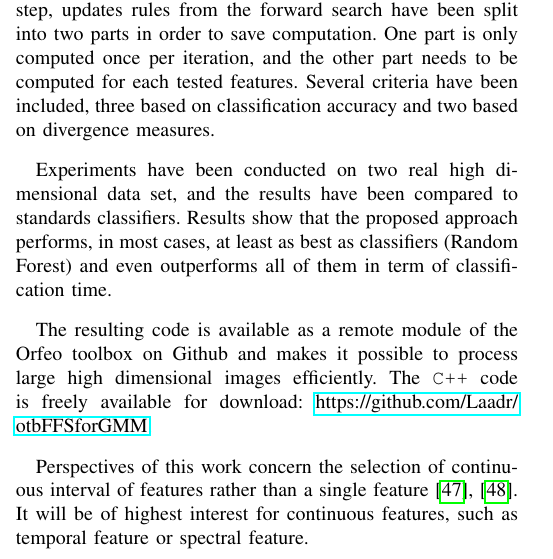
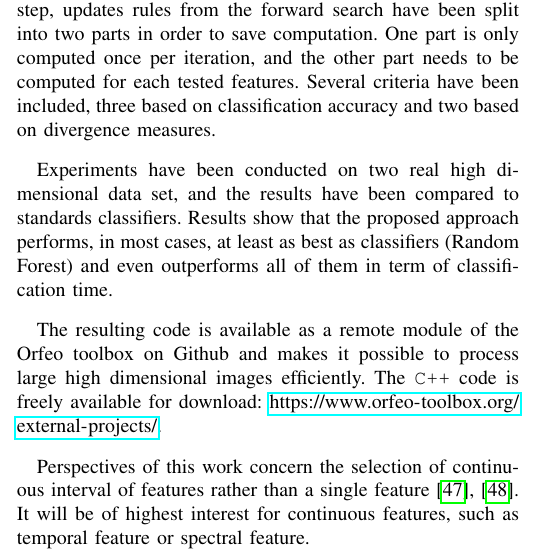
Before and after one commit to Laadr/FFSforGMMArticle, a LaTeX paper (paper.tex): part of one column of page 10 of 12, cut so that both start at the same text. Compiled offline with pdfLaTeX; a missing font is replaced by an installed copy or a similar font; a LaTeX package or settings file that is missing is left out.

Commit message:
change url

```diff
--- a/paper.tex
+++ b/paper.tex
@@ -1146,13 +1146,13 @@ To cope with the large volume of data during the learning step, updates rules fr
 
 Experiments have been conducted on two real high dimensional data set, and the results have been compared to standards classifiers. Results show that the proposed approach  performs, in most cases, at least as best as classifiers (Random Forest) and even outperforms all of them in term of classification time.
 
-The resulting code is available as a remote module of the Orfeo toolbox on Github and makes it possible to process large high dimensional images efficiently. The \texttt{C++} code is freely available for download: \url{https://github.com/Laadr/otbFFSforGMM}.
+The resulting code is available as a remote module of the Orfeo toolbox on Github and makes it possible to process large high dimensional images efficiently. The \texttt{C++} code is freely available for download: \url{https://www.orfeo-toolbox.org/external-projects/}.
 
 Perspectives of this work concern the selection of continuous interval of features rather than a single feature~\cite{serpico2007extraction,1468090}. It will be of  highest interest for continuous features, such as temporal feature or spectral feature.
 
 % Finally, an improvement could be made to increase the stability of the selected features. For example, with hyperspectral data, a selection of continuous intervals and not band is a possible solution which has already been explored in \cite{serpico2007extraction}.
 
-% The python and C++ code are available freely for download: \url{https://github.com/Laadr/FFFS}, .
+% The python and C++ code are available freely for download: \url{https://www.orfeo-toolbox.org/external-projects/}, .
 
 \appendices
 \section{Proof of update rules}
```
Also changed, not shown: paper.tex (2 more changed lines).
